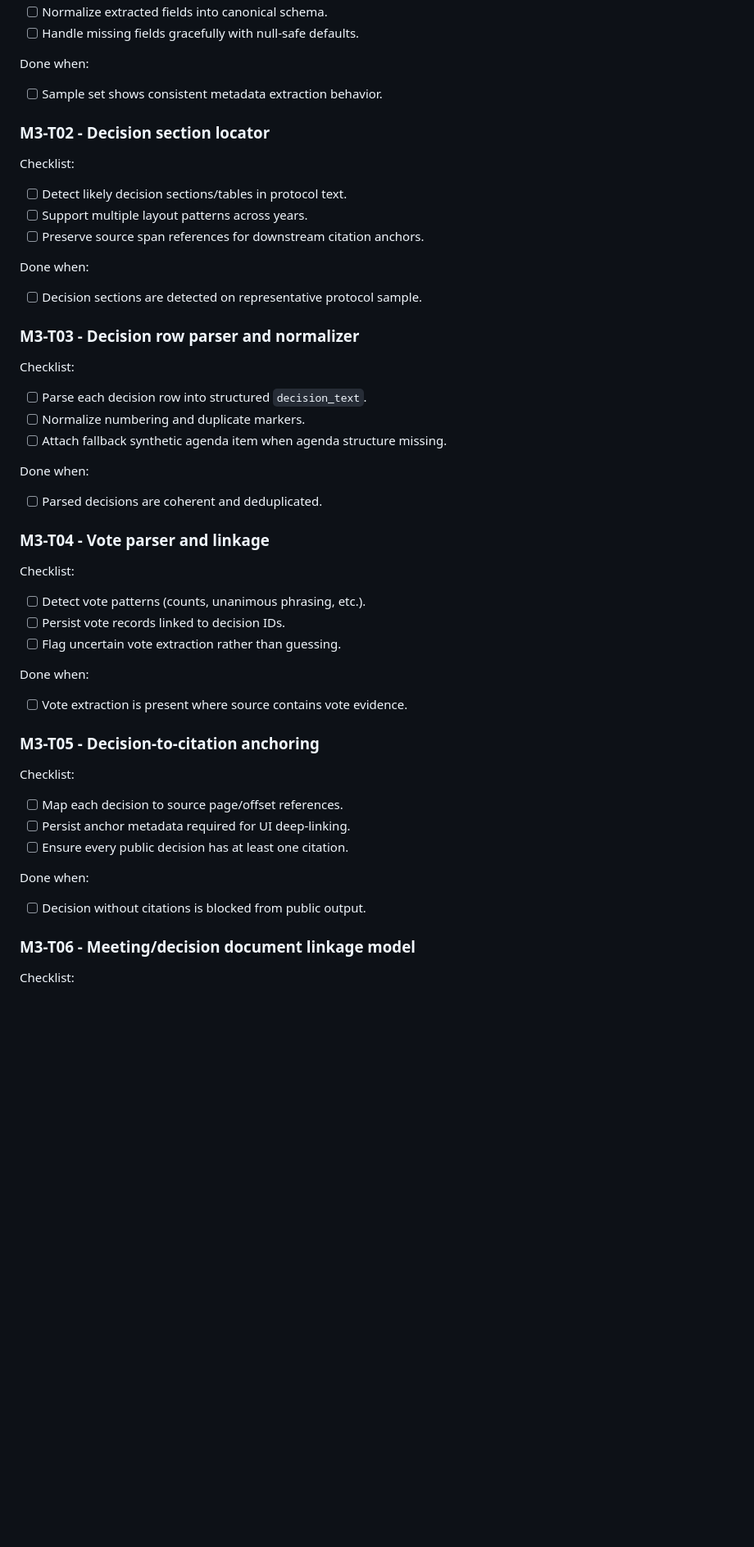
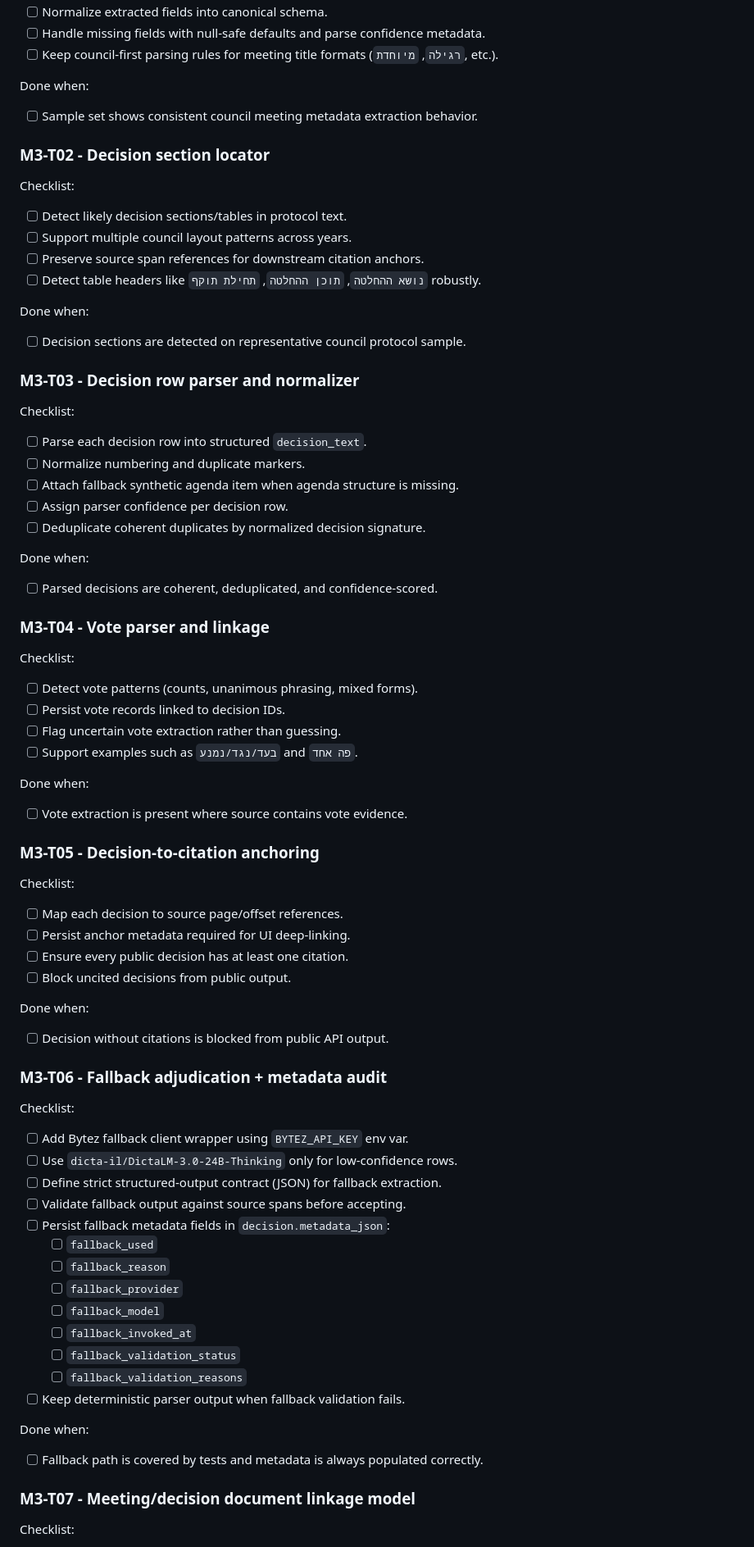
Before and after one commit to iggy39/Municipality, a Markdown page: docs/tickets/M3_decisions_citations.md, the part around one of its changes. Shown at 82% size. GitHub-like rendering; blank space fills up the shorter version.

```diff
--- a/docs/tickets/M3_decisions_citations.md
+++ b/docs/tickets/M3_decisions_citations.md
@@ -36,32 +69,37 @@ Checklist:
 - [ ] Normalize extracted fields into canonical schema.
-- [ ] Handle missing fields gracefully with null-safe defaults.
+- [ ] Handle missing fields with null-safe defaults and parse confidence metadata.
+- [ ] Keep council-first parsing rules for meeting title formats (`רגילה`, `מיוחדת`, etc.).
 
 Done when:
-- [ ] Sample set shows consistent metadata extraction behavior.
+- [ ] Sample set shows consistent council meeting metadata extraction behavior.
 
 ### M3-T02 - Decision section locator
 Checklist:
 - [ ] Detect likely decision sections/tables in protocol text.
-- [ ] Support multiple layout patterns across years.
+- [ ] Support multiple council layout patterns across years.
 - [ ] Preserve source span references for downstream citation anchors.
+- [ ] Detect table headers like `נושא ההחלטה`, `תוכן ההחלטה`, `תחילת תוקף` robustly.
 
 Done when:
-- [ ] Decision sections are detected on representative protocol sample.
+- [ ] Decision sections are detected on representative council protocol sample.
 
 ### M3-T03 - Decision row parser and normalizer
 Checklist:
 - [ ] Parse each decision row into structured `decision_text`.
 - [ ] Normalize numbering and duplicate markers.
-- [ ] Attach fallback synthetic agenda item when agenda structure missing.
+- [ ] Attach fallback synthetic agenda item when agenda structure is missing.
+- [ ] Assign parser confidence per decision row.
+- [ ] Deduplicate coherent duplicates by normalized decision signature.
 
 Done when:
-- [ ] Parsed decisions are coherent and deduplicated.
+- [ ] Parsed decisions are coherent, deduplicated, and confidence-scored.
 
 ### M3-T04 - Vote parser and linkage
 Checklist:
-- [ ] Detect vote patterns (counts, unanimous phrasing, etc.).
+- [ ] Detect vote patterns (counts, unanimous phrasing, mixed forms).
 - [ ] Persist vote records linked to decision IDs.
 - [ ] Flag uncertain vote extraction rather than guessing.
+- [ ] Support examples such as `בעד/נגד/נמנע` and `פה אחד`.
 
 Done when:
 - [ ] Vote extraction is present where source contains vote evidence.
@@ -71,11 +109,31 @@ Checklist:
 - [ ] Map each decision to source page/offset references.
 - [ ] Persist anchor metadata required for UI deep-linking.
 - [ ] Ensure every public decision has at least one citation.
+- [ ] Block uncited decisions from public output.
 
 Done when:
-- [ ] Decision without citations is blocked from public output.
+- [ ] Decision without citations is blocked from public API output.
 
-### M3-T06 - Meeting/decision document linkage model
+### M3-T06 - Fallback adjudication + metadata audit
+Checklist:
+- [ ] Add Bytez fallback client wrapper using `BYTEZ_API_KEY` env var.
+- [ ] Use `dicta-il/DictaLM-3.0-24B-Thinking` only for low-confidence rows.
+- [ ] Define strict structured-output contract (JSON) for fallback extraction.
+- [ ] Validate fallback output against source spans before accepting.
+- [ ] Persist fallback metadata fields in `decision.metadata_json`:
+  - [ ] `fallback_used`
+  - [ ] `fallback_reason`
+  - [ ] `fallback_provider`
+  - [ ] `fallback_model`
+  - [ ] `fallback_invoked_at`
+  - [ ] `fallback_validation_status`
+  - [ ] `fallback_validation_reasons`
+- [ ] Keep deterministic parser output when fallback validation fails.
+
+Done when:
+- [ ] Fallback path is covered by tests and metadata is always populated correctly.
+
+### M3-T07 - Meeting/decision document linkage model
 Checklist:
 - [ ] Link protocol and attachment documents to meeting.
 - [ ] Link attachments relevant to decisions when inferable.
```
Also changed, not shown: other parts of docs/tickets/M3_decisions_citations.md (+82 -33 lines).
